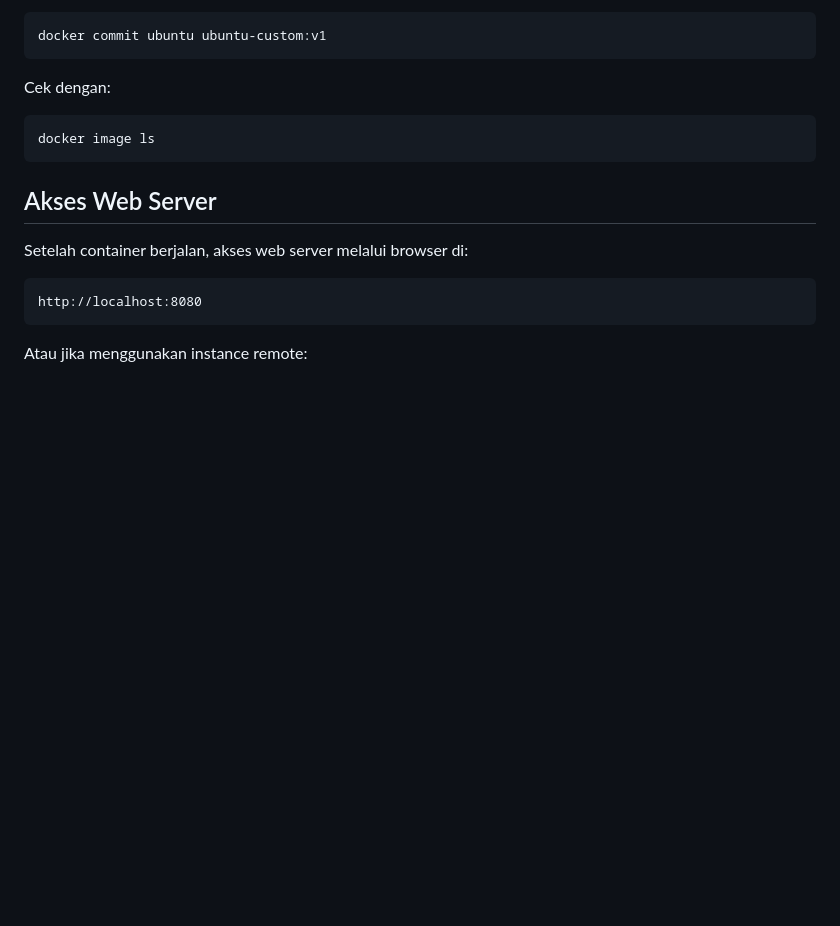
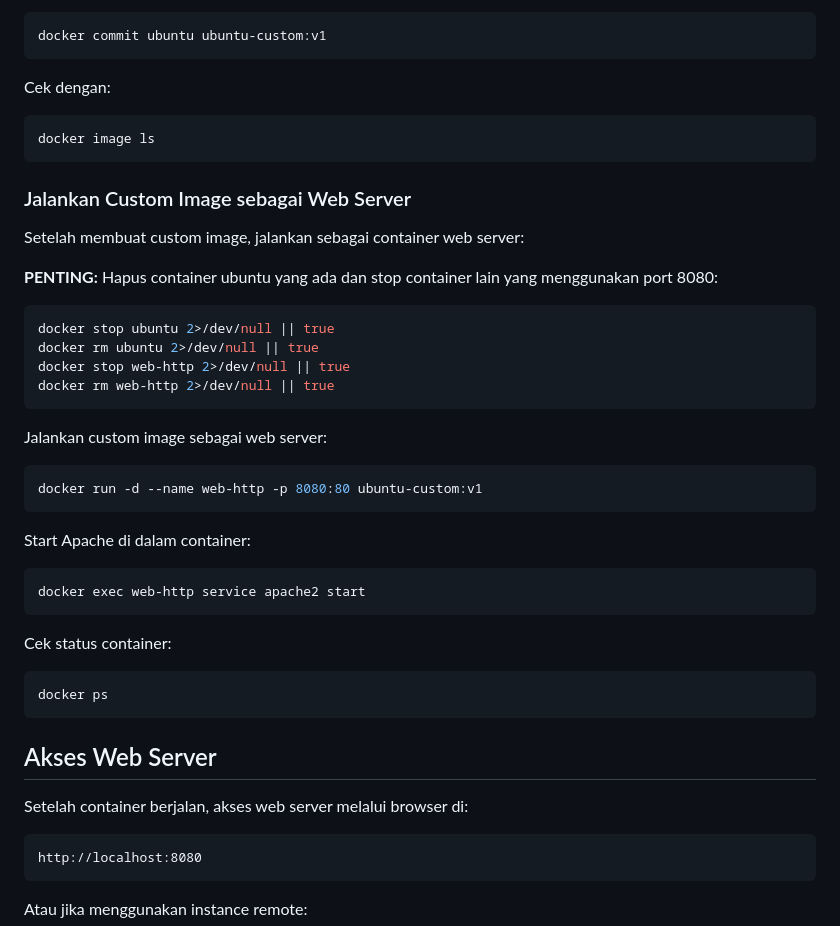
Before and after one commit to Deri-Nugroho/docker-1, a Markdown page: README.md, the part around the change. GitHub-like rendering; blank space fills up the shorter version.

Commit message:
Add instructions to run custom image as web server

````diff
--- a/README.md
+++ b/README.md
@@ -229,6 +229,33 @@ Cek dengan:
 docker image ls
 ```
 
+### Jalankan Custom Image sebagai Web Server
+
+Setelah membuat custom image, jalankan sebagai container web server:
+
+**PENTING:** Hapus container ubuntu yang ada dan stop container lain yang menggunakan port 8080:
+```bash
+docker stop ubuntu 2>/dev/null || true
+docker rm ubuntu 2>/dev/null || true
+docker stop web-http 2>/dev/null || true
+docker rm web-http 2>/dev/null || true
+```
+
+Jalankan custom image sebagai web server:
+```bash
+docker run -d --name web-http -p 8080:80 ubuntu-custom:v1
+```
+
+Start Apache di dalam container:
+```bash
+docker exec web-http service apache2 start
+```
+
+Cek status container:
+```bash
+docker ps
+```
+
 ## Akses Web Server
 
 Setelah container berjalan, akses web server melalui browser di:
````
